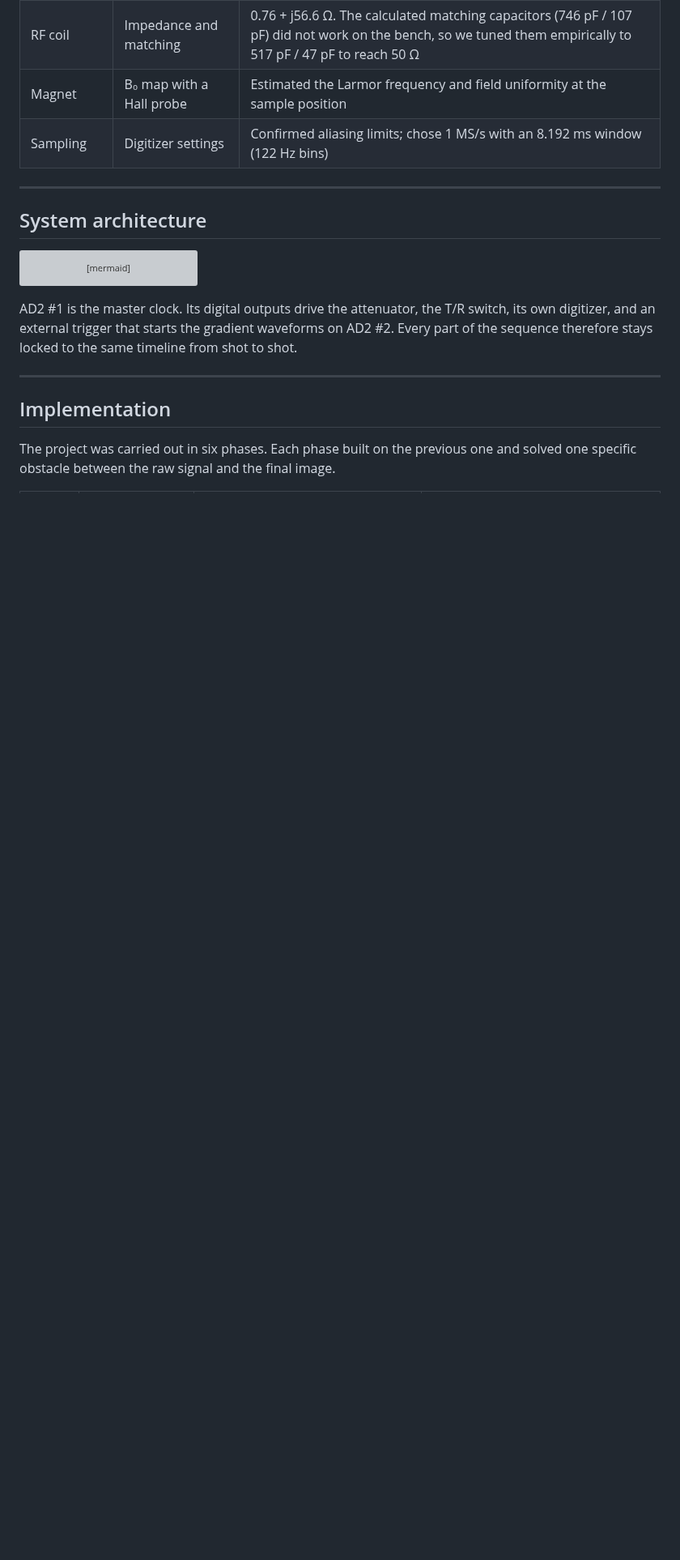
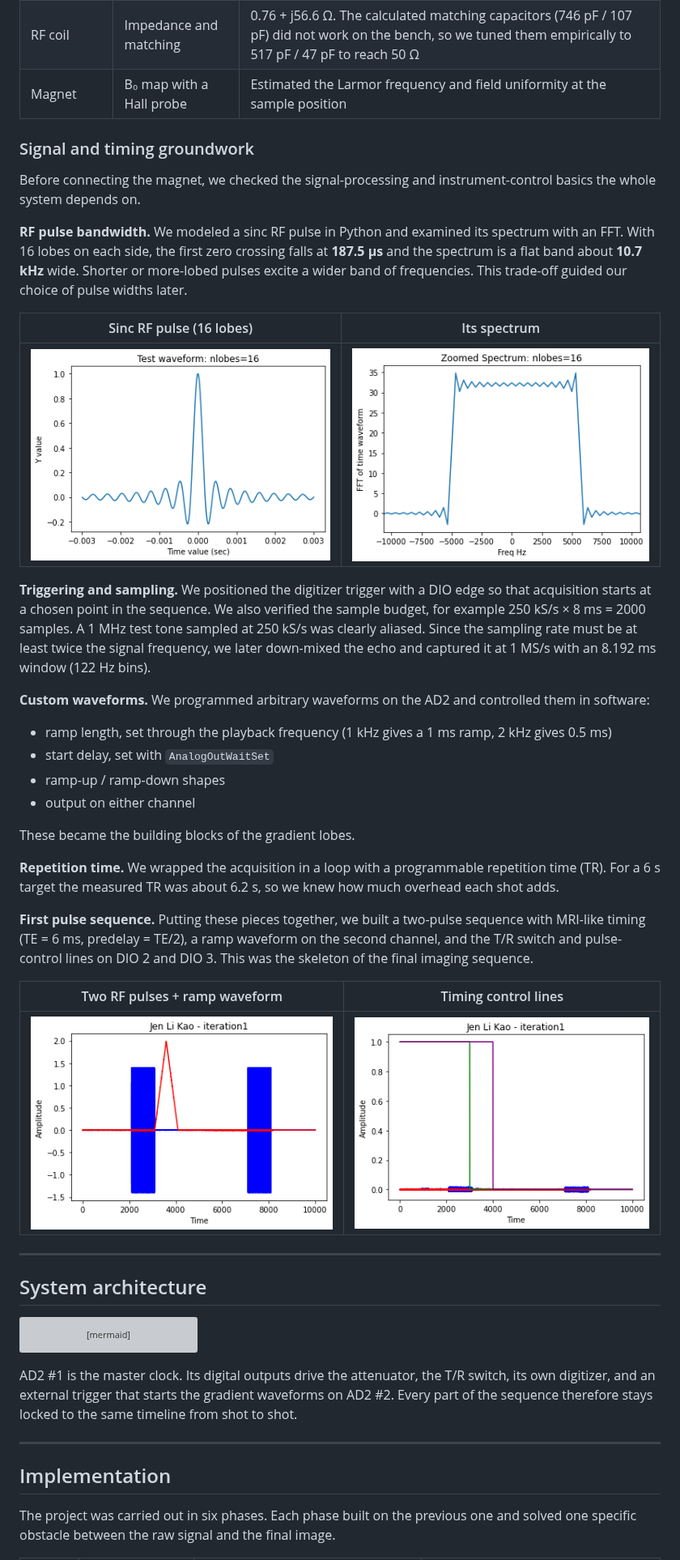
Before and after one commit to Dino-Boooo/Instrumentation-and-System-Design-for-Advanced-MRI-Imaging, a Markdown page: README.md, the part around one of its changes. Shown at 81% size. Rendered like a GitHub page; pictures changed too: images/control_lines.png (added), images/sinc_pulse.png (added), images/sinc_spectrum.png (added); blank space fills up the shorter version; grey boxes are pictures that could not be loaded.

Commit message:
Add signal and timing groundwork to README
Document RF pulse bandwidth, trigger/sampling checks, custom waveform
control, repetition time, and the first two-pulse sequence, with four
supporting figures.

Co-Authored-By: Claude Opus 5.5 <noreply@anthropic.com>
Claude-Session: https://claude.ai/code/session_0192P93KqGBo8VogtEy4VsQD

```diff
--- a/README.md
+++ b/README.md
@@ -88,7 +88,35 @@ Before writing any imaging code, we assembled the hardware and measured how each
 | Receive chain | Noise floor at each stage | 1.12 mV (digitizer) → 5 mV (after preamp); low-pass filter loss ≈ 10.25 dB; LO-induced DC offset at the mixer output |
 | RF coil | Impedance and matching | 0.76 + j56.6 Ω. The calculated matching capacitors (746 pF / 107 pF) did not work on the bench, so we tuned them empirically to 517 pF / 47 pF to reach 50 Ω |
 | Magnet | B₀ map with a Hall probe | Estimated the Larmor frequency and field uniformity at the sample position |
-| Sampling | Digitizer settings | Confirmed aliasing limits; chose 1 MS/s with an 8.192 ms window (122 Hz bins) |
+
+### Signal and timing groundwork
+
+Before connecting the magnet, we checked the signal-processing and instrument-control basics the whole system depends on.
+
+**RF pulse bandwidth.** We modeled a sinc RF pulse in Python and examined its spectrum with an FFT. With 16 lobes on each side, the first zero crossing falls at **187.5 µs** and the spectrum is a flat band about **10.7 kHz** wide. Shorter or more-lobed pulses excite a wider band of frequencies. This trade-off guided our choice of pulse widths later.
+
+| Sinc RF pulse (16 lobes) | Its spectrum |
+| :---: | :---: |
+| ![Sinc pulse](images/sinc_pulse.png) | ![Sinc spectrum](images/sinc_spectrum.png) |
+
+**Triggering and sampling.** We positioned the digitizer trigger with a DIO edge so that acquisition starts at a chosen point in the sequence. We also verified the sample budget, for example 250 kS/s × 8 ms = 2000 samples. A 1 MHz test tone sampled at 250 kS/s was clearly aliased. Since the sampling rate must be at least twice the signal frequency, we later down-mixed the echo and captured it at 1 MS/s with an 8.192 ms window (122 Hz bins).
+
+**Custom waveforms.** We programmed arbitrary waveforms on the AD2 and controlled them in software:
+
+- ramp length, set through the playback frequency (1 kHz gives a 1 ms ramp, 2 kHz gives 0.5 ms)
+- start delay, set with `AnalogOutWaitSet`
+- ramp-up / ramp-down shapes
+- output on either channel
+
+These became the building blocks of the gradient lobes.
+
+**Repetition time.** We wrapped the acquisition in a loop with a programmable repetition time (TR). For a 6 s target the measured TR was about 6.2 s, so we knew how much overhead each shot adds.
+
+**First pulse sequence.** Putting these pieces together, we built a two-pulse sequence with MRI-like timing (TE = 6 ms, predelay = TE/2), a ramp waveform on the second channel, and the T/R switch and pulse-control lines on DIO 2 and DIO 3. This was the skeleton of the final imaging sequence.
+
+| Two RF pulses + ramp waveform | Timing control lines |
+| :---: | :---: |
+| ![Two-pulse sequence](images/two_pulse_sequence.png) | ![Control lines](images/control_lines.png) |
 
 ---
 
```
Also changed, not shown: other parts of README.md (+1 -1 lines).
